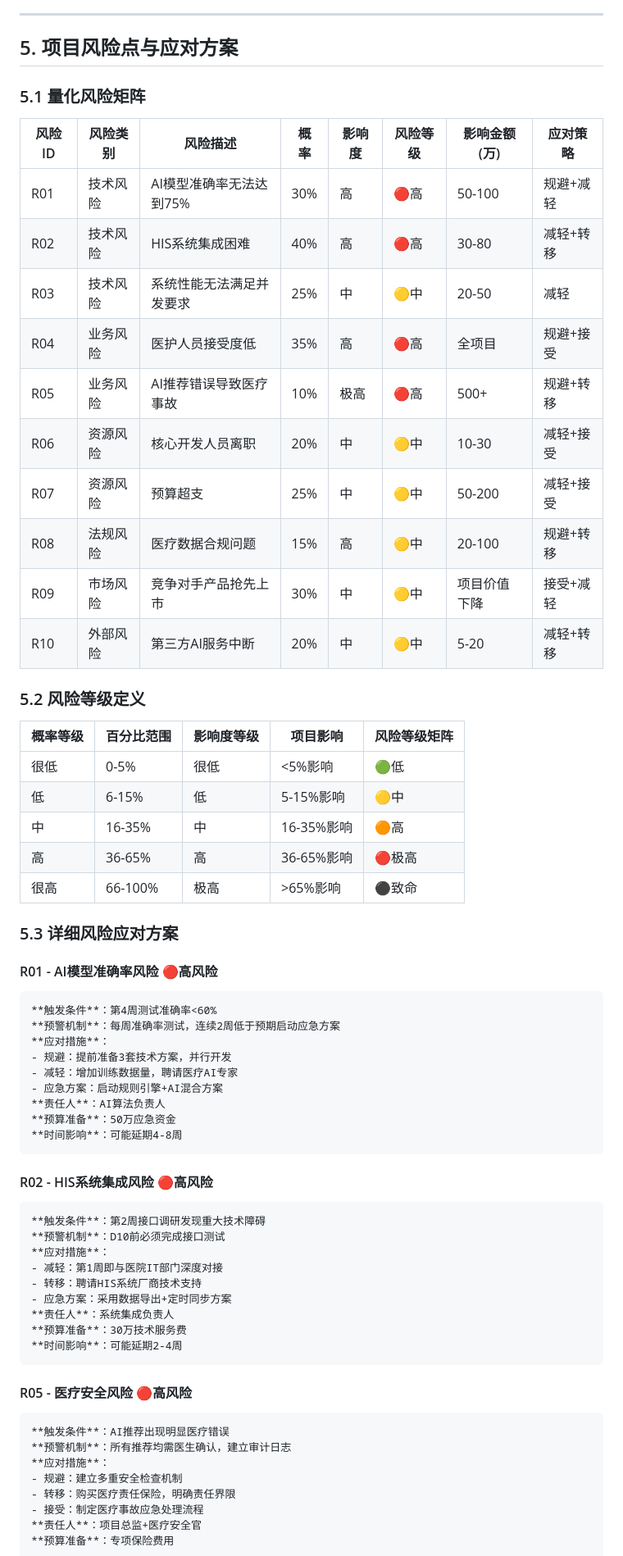
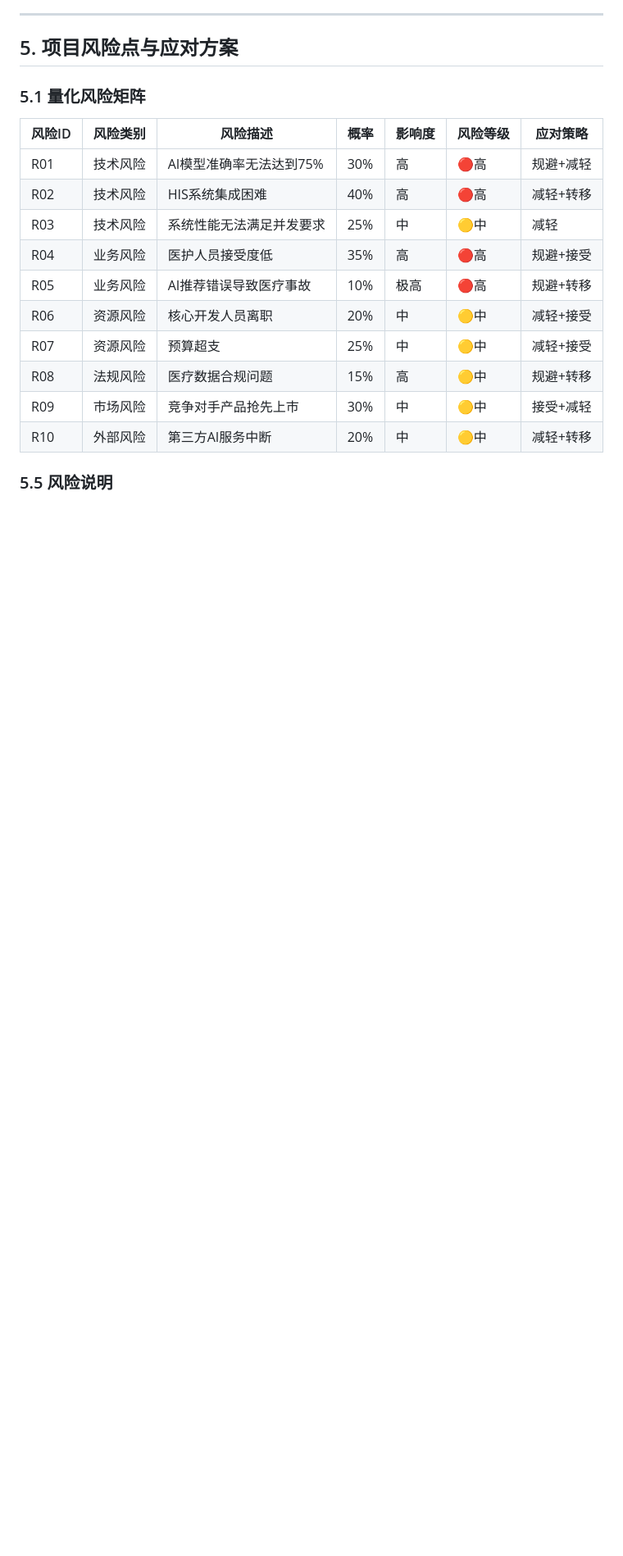
Before and after one commit to anlaganlag/med, a Markdown page: 文档/AI辅助医嘱与透析小结系统项目计划书.md, the part around one of its changes. Shown at 82% size. Rendered like a GitHub page; blank space fills up the shorter version.

````diff
--- a/文档/AI辅助医嘱与透析小结系统项目计划书.md
+++ b/文档/AI辅助医嘱与透析小结系统项目计划书.md
@@ -343,66 +289,18 @@ gantt
 
 ### 5.1 量化风险矩阵
 
-| 风险ID | 风险类别 | 风险描述 | 概率 | 影响度 | 风险等级 | 影响金额(万) | 应对策略 |
-|--------|----------|----------|------|--------|----------|-------------|----------|
-| R01 | 技术风险 | AI模型准确率无法达到75% | 30% | 高 | 🔴高 | 50-100 | 规避+减轻 |
-| R02 | 技术风险 | HIS系统集成困难 | 40% | 高 | 🔴高 | 30-80 | 减轻+转移 |
-| R03 | 技术风险 | 系统性能无法满足并发要求 | 25% | 中 | 🟡中 | 20-50 | 减轻 |
-| R04 | 业务风险 | 医护人员接受度低 | 35% | 高 | 🔴高 | 全项目 | 规避+接受 |
-| R05 | 业务风险 | AI推荐错误导致医疗事故 | 10% | 极高 | 🔴高 | 500+ | 规避+转移 |
-| R06 | 资源风险 | 核心开发人员离职 | 20% | 中 | 🟡中 | 10-30 | 减轻+接受 |
-| R07 | 资源风险 | 预算超支 | 25% | 中 | 🟡中 | 50-200 | 减轻+接受 |
-| R08 | 法规风险 | 医疗数据合规问题 | 15% | 高 | 🟡中 | 20-100 | 规避+转移 |
-| R09 | 市场风险 | 竞争对手产品抢先上市 | 30% | 中 | 🟡中 | 项目价值下降 | 接受+减轻 |
-| R10 | 外部风险 | 第三方AI服务中断 | 20% | 中 | 🟡中 | 5-20 | 减轻+转移 |
+| 风险ID | 风险类别 | 风险描述 | 概率 | 影响度 | 风险等级 | 应对策略 |
+|--------|----------|----------|------|--------|----------|----------|
+| R01 | 技术风险 | AI模型准确率无法达到75% | 30% | 高 | 🔴高 | 规避+减轻 |
+| R02 | 技术风险 | HIS系统集成困难 | 40% | 高 | 🔴高 | 减轻+转移 |
+| R03 | 技术风险 | 系统性能无法满足并发要求 | 25% | 中 | 🟡中 | 减轻 |
+| R04 | 业务风险 | 医护人员接受度低 | 35% | 高 | 🔴高 | 规避+接受 |
+| R05 | 业务风险 | AI推荐错误导致医疗事故 | 10% | 极高 | 🔴高 | 规避+转移 |
+| R06 | 资源风险 | 核心开发人员离职 | 20% | 中 | 🟡中 | 减轻+接受 |
+| R07 | 资源风险 | 预算超支 | 25% | 中 | 🟡中 | 减轻+接受 |
+| R08 | 法规风险 | 医疗数据合规问题 | 15% | 高 | 🟡中 | 规避+转移 |
+| R09 | 市场风险 | 竞争对手产品抢先上市 | 30% | 中 | 🟡中 | 接受+减轻 |
+| R10 | 外部风险 | 第三方AI服务中断 | 20% | 中 | 🟡中 | 减轻+转移 |
 
-### 5.2 风险等级定义
+### 5.5 风险说明
 
-| 概率等级 | 百分比范围 | 影响度等级 | 项目影响 | 风险等级矩阵 |
-|----------|------------|------------|----------|-------------|
-| 很低 | 0-5% | 很低 | <5%影响 | 🟢低 |
-| 低 | 6-15% | 低 | 5-15%影响 | 🟡中 |
-| 中 | 16-35% | 中 | 16-35%影响 | 🟠高 |
-| 高 | 36-65% | 高 | 36-65%影响 | 🔴极高 |
-| 很高 | 66-100% | 极高 | >65%影响 | ⚫致命 |
-
-### 5.3 详细风险应对方案
-
-#### R01 - AI模型准确率风险 🔴高风险
-```markdown
-**触发条件**：第4周测试准确率<60%
-**预警机制**：每周准确率测试，连续2周低于预期启动应急方案
-**应对措施**：
-- 规避：提前准备3套技术方案，并行开发
-- 减轻：增加训练数据量，聘请医疗AI专家
-- 应急方案：启动规则引擎+AI混合方案
-**责任人**：AI算法负责人
-**预算准备**：50万应急资金
-**时间影响**：可能延期4-8周
-```
-
-#### R02 - HIS系统集成风险 🔴高风险
-```markdown
-**触发条件**：第2周接口调研发现重大技术障碍
-**预警机制**：D10前必须完成接口测试
-**应对措施**：
-- 减轻：第1周即与医院IT部门深度对接
-- 转移：聘请HIS系统厂商技术支持
-- 应急方案：采用数据导出+定时同步方案
-**责任人**：系统集成负责人
-**预算准备**：30万技术服务费
-**时间影响**：可能延期2-4周
-```
-
-#### R05 - 医疗安全风险 🔴高风险
-```markdown
-**触发条件**：AI推荐出现明显医疗错误
-**预警机制**：所有推荐均需医生确认，建立审计日志
-**应对措施**：
-- 规避：建立多重安全检查机制
-- 转移：购买医疗责任保险，明确责任界限
-- 接受：制定医疗事故应急处理流程
-**责任人**：项目总监+医疗安全官
-**预算准备**：专项保险费用
-```
-
````
Also changed, not shown: other parts of 文档/AI辅助医嘱与透析小结系统项目计划书.md (+19 -99 lines).
